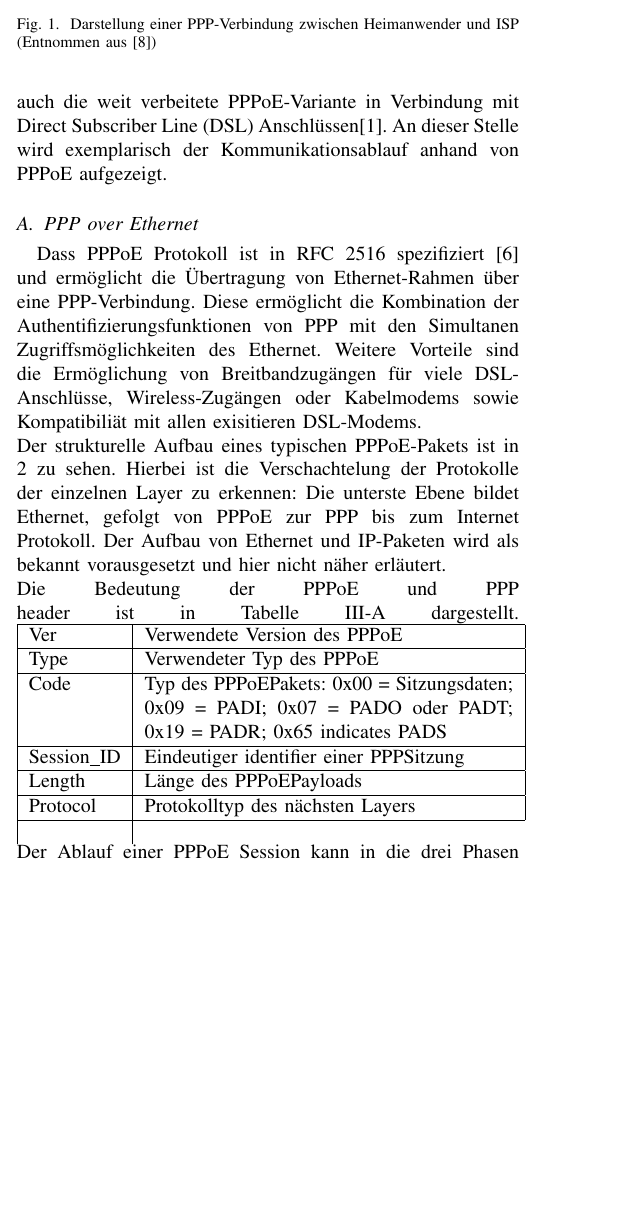
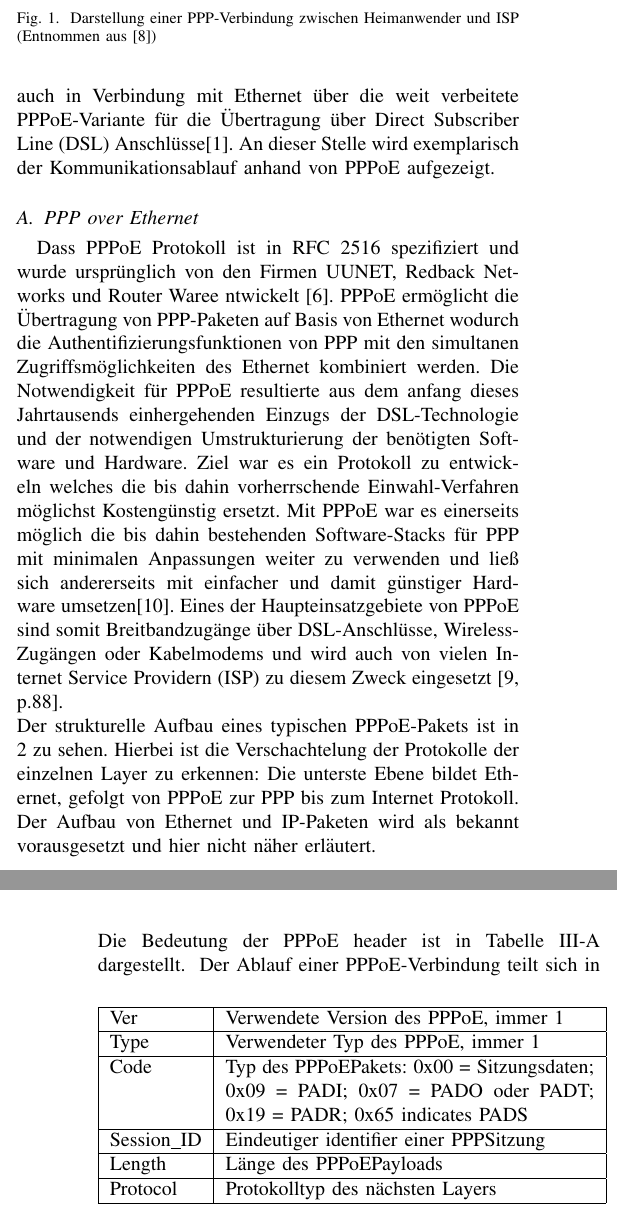
Before and after one commit to martinhellwig/KN1, a LaTeX paper (main.tex): part of one column of page 1 of 2 before the commit and two parts of the columns of pages 1 and 2 of 3 after it, the two joined at a grey line, cut so that both start at the same text, the shorter picture padded with empty space. Compiled offline with pdfLaTeX.

Commit message:
PPPoE Verbindungsaufbau

```diff
--- a/main.tex
+++ b/main.tex
@@ -19,6 +19,7 @@
 % - Wikipedia is not an allowed reference
 % - And do not use pictures or examples that you can find in the exercises or the lecture.
 \documentclass[journal]{IEEEtran}
+\usepackage[utf8x]{inputenc}
 \hyphenation{op-tical net-works semi-conduc-tor}
 \usepackage[pdftex]{graphicx}
 \begin{document}
@@ -49,13 +50,23 @@ Das PPP eignet sich für die Übertragung über einer Vielzahl an Physical Layer
 Hierzu zählen unter anderem  Synchronous Optical Network (SONET), GPRS-/UMTS oder auch
-die weit verbeitete PPPoE-Variante in Verbindung mit Direct Subscriber Line (DSL) Anschlüssen\cite{IEEEhowto:kopka}.
+in Verbindung mit Ethernet über die weit verbeitete PPPoE-Variante für die Übertragung
+über Direct Subscriber Line (DSL) Anschlüsse\cite{IEEEhowto:kopka}.
 An dieser Stelle wird exemplarisch der Kommunikationsablauf anhand von PPPoE aufgezeigt.
 \subsection{PPP over Ethernet}
-Dass PPPoE Protokoll ist in RFC 2516 spezifiziert \cite{RFC2516} und ermöglicht die Übertragung
-von Ethernet-Rahmen über eine PPP-Verbindung.
-Diese ermöglicht die Kombination der Authentifizierungsfunktionen von PPP mit den
-Simultanen Zugriffsmöglichkeiten des Ethernet. Weitere Vorteile sind die Ermöglichung
-von Breitbandzugängen für viele DSL-Anschlüsse, Wireless-Zugängen oder Kabelmodems sowie
-Kompatibiliät mit allen exisitieren DSL-Modems.\\
+Dass PPPoE Protokoll ist in RFC 2516 spezifiziert und wurde ursprünglich
+von den Firmen UUNET, Redback Networks und Router Waree ntwickelt \cite{RFC2516}.
+PPPoE ermöglicht die Übertragung von PPP-Paketen auf Basis von Ethernet wodurch
+die Authentifizierungsfunktionen von PPP mit den
+simultanen Zugriffsmöglichkeiten des Ethernet kombiniert werden.
+Die Notwendigkeit für PPPoE resultierte aus dem anfang dieses Jahrtausends
+einhergehenden Einzugs der DSL-Technologie und der notwendigen Umstrukturierung
+der benötigten Software und Hardware. Ziel war es ein Protokoll zu entwickeln
+welches die bis dahin vorherrschende Einwahl-Verfahren möglichst Kostengünstig
+ersetzt. Mit PPPoE war es einerseits möglich die bis dahin bestehenden Software-Stacks für PPP
+mit minimalen Anpassungen weiter zu verwenden und ließ sich andererseits mit einfacher
+und damit günstiger Hardware umsetzen\cite{dslapp}.
+Eines der Haupteinsatzgebiete von PPPoE sind somit Breitbandzugänge über DSL-Anschlüsse,
+Wireless-Zugängen oder Kabelmodems und wird
+auch von vielen Internet Service Providern (ISP) zu diesem Zweck eingesetzt \cite[p.88]{cisconut}.\\
 %
 Der strukturelle Aufbau eines typischen PPPoE-Pakets ist in \ref{fig:PPPoE_Bild} zu sehen.
 \begin{figure}[h!]
@@ -68,13 +79,14 @@ Hierbei ist die Verschachtelung der Protokolle der einzelnen Layer zu erkennen:
 Ebene bildet Ethernet, gefolgt von PPPoE zur PPP bis zum Internet Protokoll.
 Der Aufbau von Ethernet und IP-Paketen wird als bekannt vorausgesetzt und hier nicht näher erläutert.\\
 %
-Die Bedeutung der PPPoE und PPP header ist in Tabelle \ref{tab:PPPoE_fields} dargestellt.
+Die Bedeutung der PPPoE header ist in Tabelle \ref{tab:PPPoE_fields} dargestellt.
 %
+\begin{figure}[h!]
 \begin{tabular}{|l|p{6.5cm}|}
 \hline
-Ver & Verwendete Version des PPPoE \\
+Ver & Verwendete Version des PPPoE, immer 1\\
 \hline
-Type & Verwendeter Typ des PPPoE  \\
+Type & Verwendeter Typ des PPPoE, immer 1\\
 \hline
 Code & Typ des PPPoE\-Pakets: 0x00 = Sitzungsdaten; 0x09 = PADI; 0x07 = PADO oder PADT;
 0x19 = PADR; 0x65 indicates PADS\\
@@ -85,11 +97,14 @@ Length & Länge des PPPoE\-Payloads\\
 \hline
 Protocol & Protokolltyp des nächsten Layers\\
 \hline
+\end{tabular}
+\end{figure}
+% TODO: scheiß label für Tabelle???
 \label{tab:PPPoE_fields}
-\end{tabular}
 %
-Der Ablauf einer PPPoE Session kann in die drei Phasen Discovery, Session und Terminate aufgteilt werden.
-Diese werden in Abbildung in den folgenden Abschnitten näher erläutert.
+Der Ablauf einer PPPoE-Verbindung teilt sich in die drei Phasen Discovery, Session und Terminate
+ein. Diese werden in Abbildung in den folgenden Abschnitten näher erläutert (vgl. \cite{RFC2516}).\\
+%
 \begin{figure}[h!]
  \centering
   \includegraphics[width=0.5\textwidth]{img/pppoe_sequenz1.png}
@@ -101 +130,2 @@ tbd
 \subsubsection{Session}
+In der Sitzungsphase erfolgt die weitere Konfiguration der Verbindung, die Authentifikation des
@@ -102,0 +139,2 @@ tbd
+ \label{fig:PPPoE_sequenz2}
+\end{figure}
```
Also changed, not shown: main.tex (35 more changed lines).
